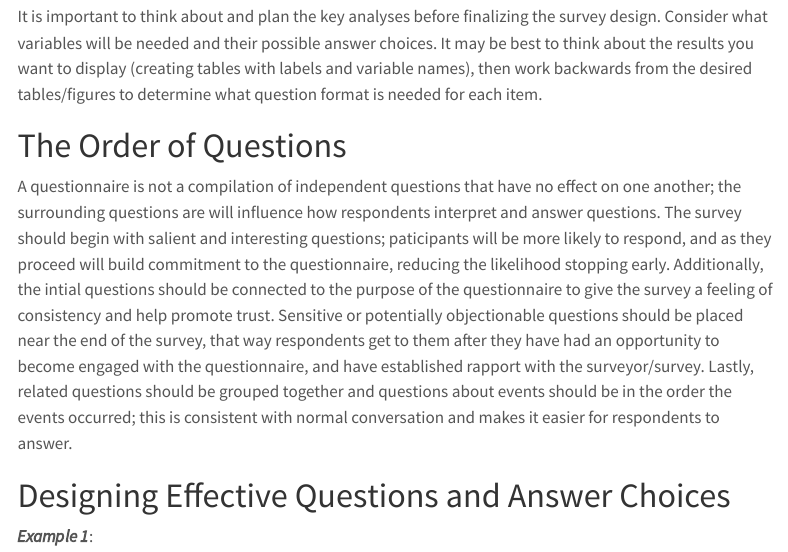
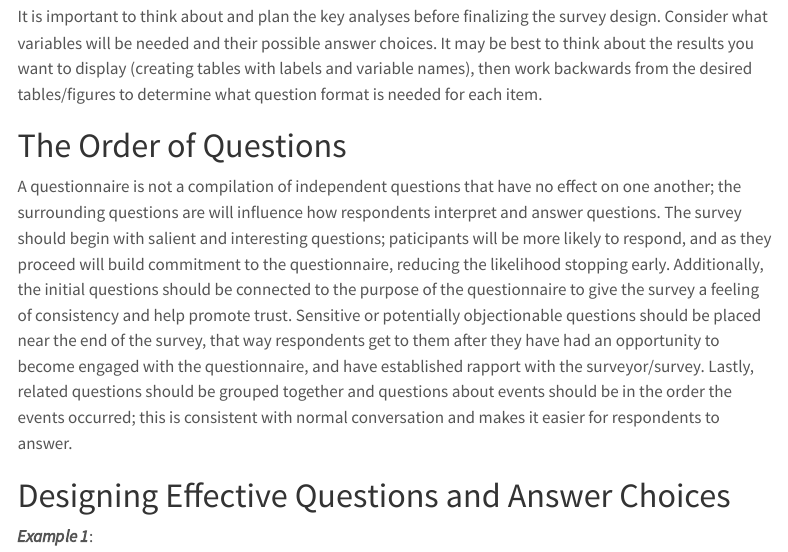
Before and after one commit to kpuka/kpuka.github.io, a Quarto document (resources/surveys_questions.qmd): the page in a window 1100 px wide, from 770 px down. Rendered offline with R 4.5, knitr and Pandoc in place of Quarto, with nearby package versions; menus at the side of the page are left out.

Commit message:
Update surveys_questions.qmd

```diff
--- a/resources/surveys_questions.qmd
+++ b/resources/surveys_questions.qmd
@@ -21,7 +21,7 @@ It is important to think about and plan the key analyses before finalizing the s
 
 
 # The Order of Questions
-A questionnaire is not a compilation of independent questions that have no effect on one another; the surrounding questions are will influence how respondents interpret and answer questions. The survey should begin with salient and interesting questions; paticipants will be more likely to respond, and as they proceed will build commitment to the questionnaire, reducing the likelihood stopping early. Additionally, the intial questions should be connected to the purpose of the questionnaire to give the survey a feeling of consistency and help promote trust. Sensitive or potentially objectionable questions should be placed near the end of the survey, that way respondents get to them after they have had an opportunity to become engaged with the questionnaire, and have established rapport with the surveyor/survey. Lastly, related questions should be grouped together and questions about events should be in the order the events occurred; this is consistent with normal conversation and makes it easier for respondents to answer.
+A questionnaire is not a compilation of independent questions that have no effect on one another; the surrounding questions are will influence how respondents interpret and answer questions. The survey should begin with salient and interesting questions; paticipants will be more likely to respond, and as they proceed will build commitment to the questionnaire, reducing the likelihood stopping early. Additionally, the initial questions should be connected to the purpose of the questionnaire to give the survey a feeling of consistency and help promote trust. Sensitive or potentially objectionable questions should be placed near the end of the survey, that way respondents get to them after they have had an opportunity to become engaged with the questionnaire, and have established rapport with the surveyor/survey. Lastly, related questions should be grouped together and questions about events should be in the order the events occurred; this is consistent with normal conversation and makes it easier for respondents to answer.
 
 
 # Designing Effective Questions and Answer Choices
```
